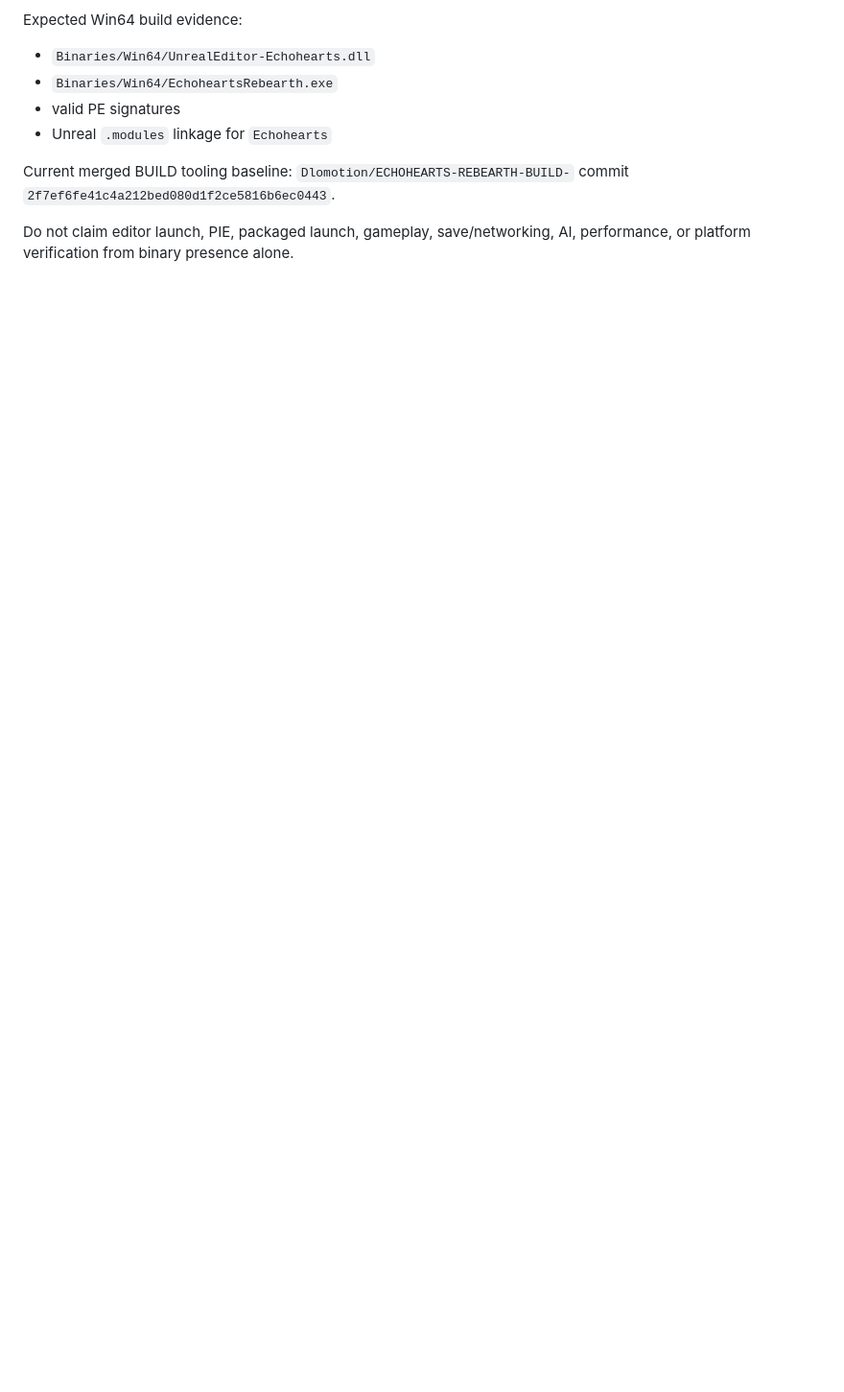
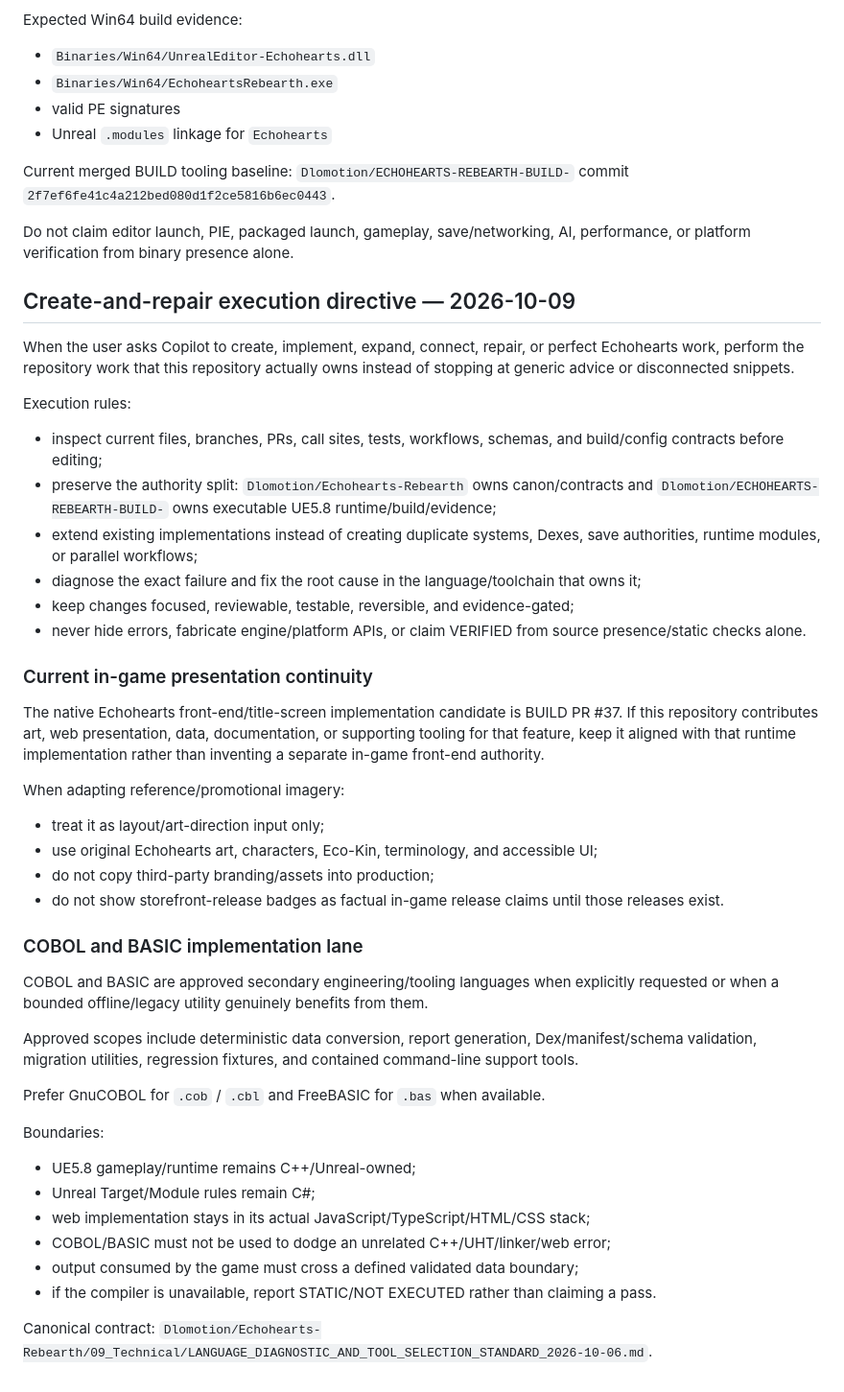
Before and after one commit to Dlomotion/ECO-KIN-Game, a Markdown page: .github/copilot-instructions.md, the part around the change. Shown at 96% size. GitHub-like rendering; blank space fills up the shorter version.

Commit message:
Add Copilot create-repair and COBOL/BASIC execution rules

```diff
--- a/.github/copilot-instructions.md
+++ b/.github/copilot-instructions.md
@@ -405,3 +405,43 @@ Expected Win64 build evidence:
 Current merged BUILD tooling baseline: `Dlomotion/ECHOHEARTS-REBEARTH-BUILD-` commit `2f7ef6fe41c4a212bed080d1f2ce5816b6ec0443`.
 
 Do not claim editor launch, PIE, packaged launch, gameplay, save/networking, AI, performance, or platform verification from binary presence alone.
+
+## Create-and-repair execution directive — 2026-10-09
+
+When the user asks Copilot to create, implement, expand, connect, repair, or perfect Echohearts work, perform the repository work that this repository actually owns instead of stopping at generic advice or disconnected snippets.
+
+Execution rules:
+- inspect current files, branches, PRs, call sites, tests, workflows, schemas, and build/config contracts before editing;
+- preserve the authority split: `Dlomotion/Echohearts-Rebearth` owns canon/contracts and `Dlomotion/ECHOHEARTS-REBEARTH-BUILD-` owns executable UE5.8 runtime/build/evidence;
+- extend existing implementations instead of creating duplicate systems, Dexes, save authorities, runtime modules, or parallel workflows;
+- diagnose the exact failure and fix the root cause in the language/toolchain that owns it;
+- keep changes focused, reviewable, testable, reversible, and evidence-gated;
+- never hide errors, fabricate engine/platform APIs, or claim VERIFIED from source presence/static checks alone.
+
+### Current in-game presentation continuity
+
+The native Echohearts front-end/title-screen implementation candidate is BUILD PR #37. If this repository contributes art, web presentation, data, documentation, or supporting tooling for that feature, keep it aligned with that runtime implementation rather than inventing a separate in-game front-end authority.
+
+When adapting reference/promotional imagery:
+- treat it as layout/art-direction input only;
+- use original Echohearts art, characters, Eco-Kin, terminology, and accessible UI;
+- do not copy third-party branding/assets into production;
+- do not show storefront-release badges as factual in-game release claims until those releases exist.
+
+### COBOL and BASIC implementation lane
+
+COBOL and BASIC are approved secondary engineering/tooling languages when explicitly requested or when a bounded offline/legacy utility genuinely benefits from them.
+
+Approved scopes include deterministic data conversion, report generation, Dex/manifest/schema validation, migration utilities, regression fixtures, and contained command-line support tools.
+
+Prefer GnuCOBOL for `.cob` / `.cbl` and FreeBASIC for `.bas` when available.
+
+Boundaries:
+- UE5.8 gameplay/runtime remains C++/Unreal-owned;
+- Unreal Target/Module rules remain C#;
+- web implementation stays in its actual JavaScript/TypeScript/HTML/CSS stack;
+- COBOL/BASIC must not be used to dodge an unrelated C++/UHT/linker/web error;
+- output consumed by the game must cross a defined validated data boundary;
+- if the compiler is unavailable, report STATIC/NOT EXECUTED rather than claiming a pass.
+
+Canonical contract: `Dlomotion/Echohearts-Rebearth/09_Technical/LANGUAGE_DIAGNOSTIC_AND_TOOL_SELECTION_STANDARD_2026-10-06.md`.
```
